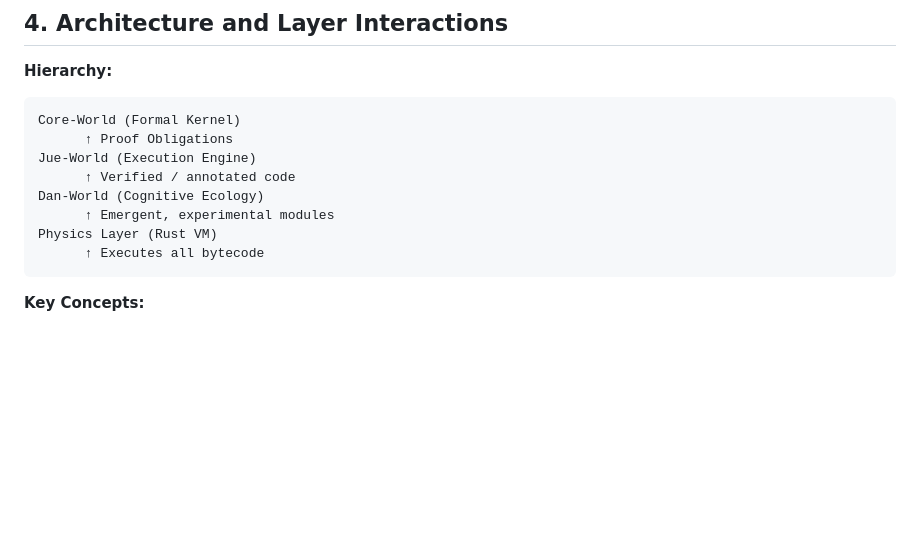
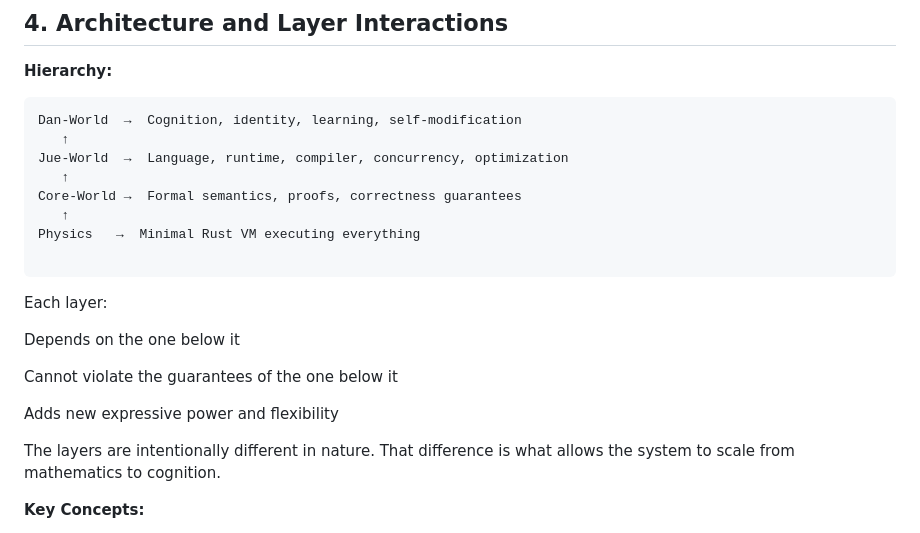
Before and after one commit to project-jue/jue, a Markdown page: docs/01_Engineering_Reference_Manual.md, the part around the change. Drawn GitHub-style; blank space fills up the shorter version.

Commit message:
Refine hierarchy description in Engineering Reference Manual for clarity on system layers and their dependencies

````diff
--- a/docs/01_Engineering_Reference_Manual.md
+++ b/docs/01_Engineering_Reference_Manual.md
@@ -103,15 +103,24 @@ Jue is a **S-expression-based language** with extensions for proof annotations,
 **Hierarchy:**
 
 ```
-Core-World (Formal Kernel)
-      ↑ Proof Obligations
-Jue-World (Execution Engine)
-      ↑ Verified / annotated code
-Dan-World (Cognitive Ecology)
-      ↑ Emergent, experimental modules
-Physics Layer (Rust VM)
-      ↑ Executes all bytecode
+Dan-World  →  Cognition, identity, learning, self-modification
+   ↑
+Jue-World  →  Language, runtime, compiler, concurrency, optimization
+   ↑
+Core-World →  Formal semantics, proofs, correctness guarantees
+   ↑
+Physics   →  Minimal Rust VM executing everything
+
 ```
+Each layer:
+
+Depends on the one below it
+
+Cannot violate the guarantees of the one below it
+
+Adds new expressive power and flexibility
+
+The layers are intentionally different in nature. That difference is what allows the system to scale from mathematics to cognition.
 
 **Key Concepts:**
 
````
